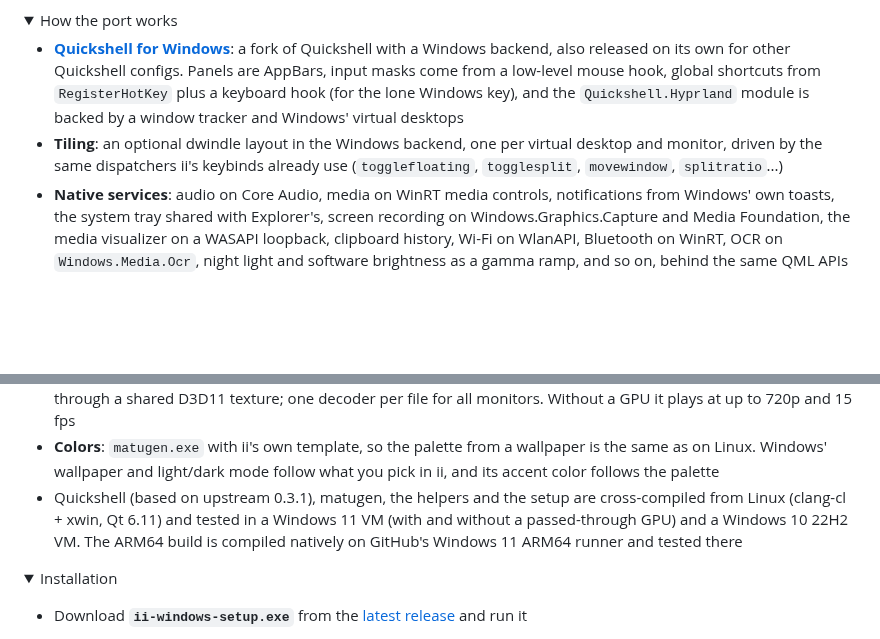
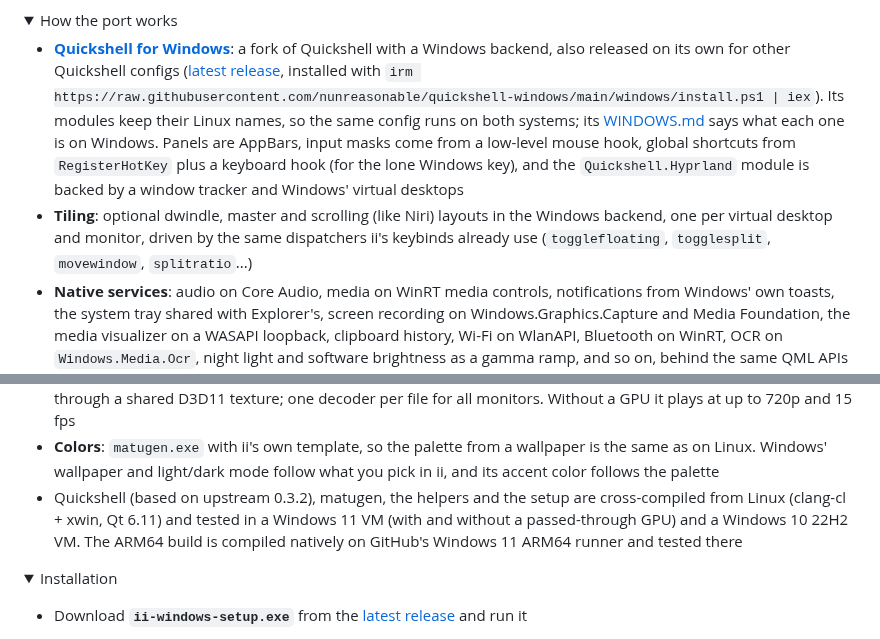
Before and after one commit to nunreasonable/ii-windows, a Markdown page: README.md, 2 parts joined by grey strips. Rendered like a GitHub page; folded sections open; blank space fills up the shorter version.

Commit message:
Point the README at the standalone Quickshell for Windows release and how to install it

```diff
--- a/README.md
+++ b/README.md
@@ -50,15 +50,15 @@
 <details>
   <summary>How the port works</summary>
 
-  - **[Quickshell for Windows](https://github.com/nunreasonable/quickshell-windows)**: a fork of Quickshell with a Windows backend, also released on its own for other Quickshell configs. Panels are AppBars, input masks come from a low-level mouse hook, global shortcuts from `RegisterHotKey` plus a keyboard hook (for the lone Windows key), and the `Quickshell.Hyprland` module is backed by a window tracker and Windows' virtual desktops
-  - **Tiling**: an optional dwindle layout in the Windows backend, one per virtual desktop and monitor, driven by the same dispatchers ii's keybinds already use (`togglefloating`, `togglesplit`, `movewindow`, `splitratio`...)
+  - **[Quickshell for Windows](https://github.com/nunreasonable/quickshell-windows)**: a fork of Quickshell with a Windows backend, also released on its own for other Quickshell configs ([latest release](https://github.com/nunreasonable/quickshell-windows/releases/latest), installed with `irm https://raw.githubusercontent.com/nunreasonable/quickshell-windows/main/windows/install.ps1 | iex`). Its modules keep their Linux names, so the same config runs on both systems; its [WINDOWS.md](https://github.com/nunreasonable/quickshell-windows/blob/main/WINDOWS.md) says what each one is on Windows. Panels are AppBars, input masks come from a low-level mouse hook, global shortcuts from `RegisterHotKey` plus a keyboard hook (for the lone Windows key), and the `Quickshell.Hyprland` module is backed by a window tracker and Windows' virtual desktops
+  - **Tiling**: optional dwindle, master and scrolling (like Niri) layouts in the Windows backend, one per virtual desktop and monitor, driven by the same dispatchers ii's keybinds already use (`togglefloating`, `togglesplit`, `movewindow`, `splitratio`...)
   - **Native services**: audio on Core Audio, media on WinRT media controls, notifications from Windows' own toasts, the system tray shared with Explorer's, screen recording on Windows.Graphics.Capture and Media Foundation, the media visualizer on a WASAPI loopback, clipboard history, Wi-Fi on WlanAPI, Bluetooth on WinRT, OCR on `Windows.Media.Ocr`, night light and software brightness as a gamma ramp, and so on, behind the same QML APIs ii already uses
   - **Helpers**: [SongRec](https://github.com/marin-m/SongRec)'s recognizer for music recognition and [MicroTeX](https://github.com/NanoMichael/MicroTeX) for LaTeX in the AI chat, both built for Windows
   - **ii for Windows**: a fork of ii where the services keep their public properties and swap only the implementation, so most modules are untouched
   - **Equalizer**: the curve goes to [Equalizer APO](https://sourceforge.net/projects/equalizerapo/) (free, installed separately) through a file it includes; Realtek Audio Console, MaxxAudio, Dolby, DTS, Nahimic and other sound apps have no public API, so ii only opens them
   - **Live wallpapers**: Media Foundation decodes the video on the GPU in its own thread and hands frames to Qt through a shared D3D11 texture; one decoder per file for all monitors. Without a GPU it plays at up to 720p and 15 fps
   - **Colors**: `matugen.exe` with ii's own template, so the palette from a wallpaper is the same as on Linux. Windows' wallpaper and light/dark mode follow what you pick in ii, and its accent color follows the palette
-  - Quickshell (based on upstream 0.3.1), matugen, the helpers and the setup are cross-compiled from Linux (clang-cl + xwin, Qt 6.11) and tested in a Windows 11 VM (with and without a passed-through GPU) and a Windows 10 22H2 VM. The ARM64 build is compiled natively on GitHub's Windows 11 ARM64 runner and tested there
+  - Quickshell (based on upstream 0.3.2), matugen, the helpers and the setup are cross-compiled from Linux (clang-cl + xwin, Qt 6.11) and tested in a Windows 11 VM (with and without a passed-through GPU) and a Windows 10 22H2 VM. The ARM64 build is compiled natively on GitHub's Windows 11 ARM64 runner and tested there
 
 </details>
 
```
Also changed, not shown: other parts of README.md (+1 -1 lines).
